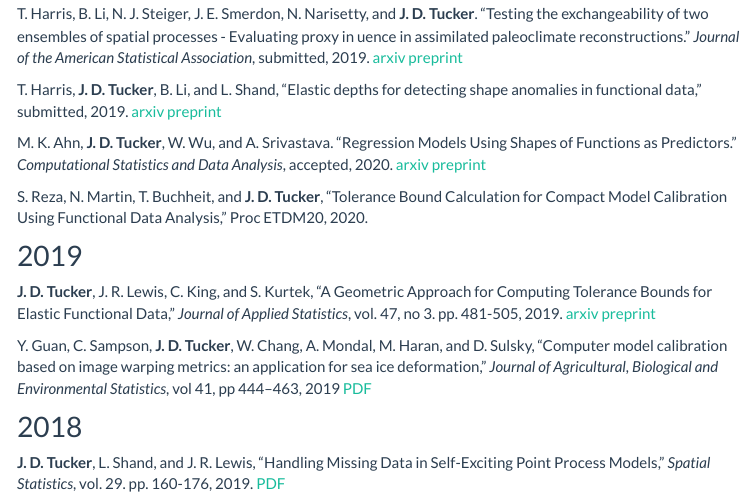
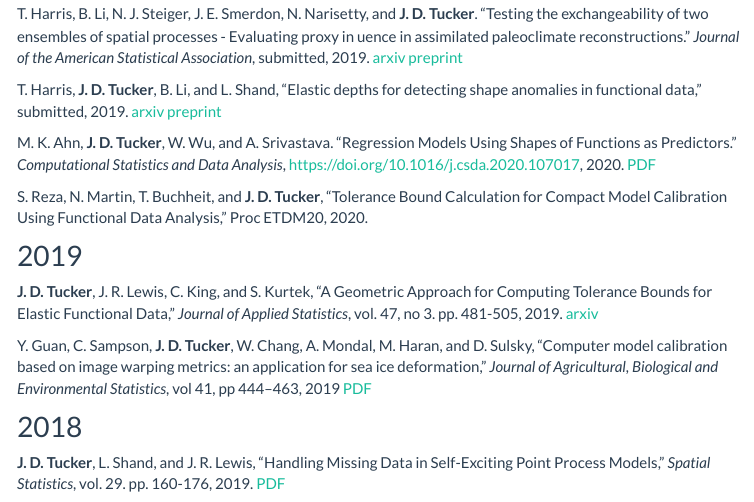
Before and after one commit to jdtuck/jdtuck.github.io, an R Markdown document (papers.Rmd): the page in a window 1100 px wide, from 380 px down. The pictures show the output file papers.html that the author committed with the source, opened offline; library style sheets and scripts come from the installed R packages; menus at the side of the page are left out.

Commit message:
update CV and new CSDA paper

```diff
--- a/papers.Rmd
+++ b/papers.Rmd
@@ -23,12 +23,12 @@ T. Harris, B. Li, N. J. Steiger, J. E. Smerdon, N. Narisetty, and **J. D. Tucker
 
 T. Harris, **J. D. Tucker**, B. Li, and L. Shand, "Elastic depths for detecting shape anomalies in functional data," submitted, 2019. [arxiv preprint](https://arxiv.org/abs/1907.06759)
 
-M. K. Ahn, **J. D. Tucker**, W. Wu, and A. Srivastava. "Regression Models Using Shapes of Functions as Predictors." *Computational Statistics and Data Analysis*, accepted, 2020. [arxiv preprint](https://arxiv.org/abs/1909.02426)
+M. K. Ahn, **J. D. Tucker**, W. Wu, and A. Srivastava. "Regression Models Using Shapes of Functions as Predictors." *Computational Statistics and Data Analysis*, https://doi.org/10.1016/j.csda.2020.107017, 2020. [PDF](Papers/Ahn_CSDA_20.pdf)
 
 S. Reza, N. Martin, T. Buchheit, and **J. D. Tucker**, "Tolerance Bound Calculation for Compact Model Calibration Using Functional Data Analysis," Proc ETDM20, 2020.
 
 ## 2019
-**J. D. Tucker**, J. R. Lewis, C. King, and S. Kurtek, "A Geometric Approach for Computing Tolerance Bounds for Elastic Functional Data," *Journal of Applied Statistics*, vol. 47, no 3. pp. 481-505, 2019. [arxiv preprint](https://arxiv.org/abs/1805.11401)
+**J. D. Tucker**, J. R. Lewis, C. King, and S. Kurtek, "A Geometric Approach for Computing Tolerance Bounds for Elastic Functional Data," *Journal of Applied Statistics*, vol. 47, no 3. pp. 481-505, 2019. [arxiv](https://arxiv.org/abs/1805.11401)
 
 Y. Guan, C. Sampson, **J. D. Tucker**, W. Chang, A. Mondal, M. Haran, and D. Sulsky, "Computer model calibration based on image warping metrics: an application for sea ice deformation," *Journal of Agricultural, Biological and Environmental Statistics*, vol 41, pp 444–463, 2019 [PDF](Papers/Guan2019_Article_ComputerModelCalibrationBasedO.pdf)
 
```
Also changed, not shown: papers.html, 2 other files.
